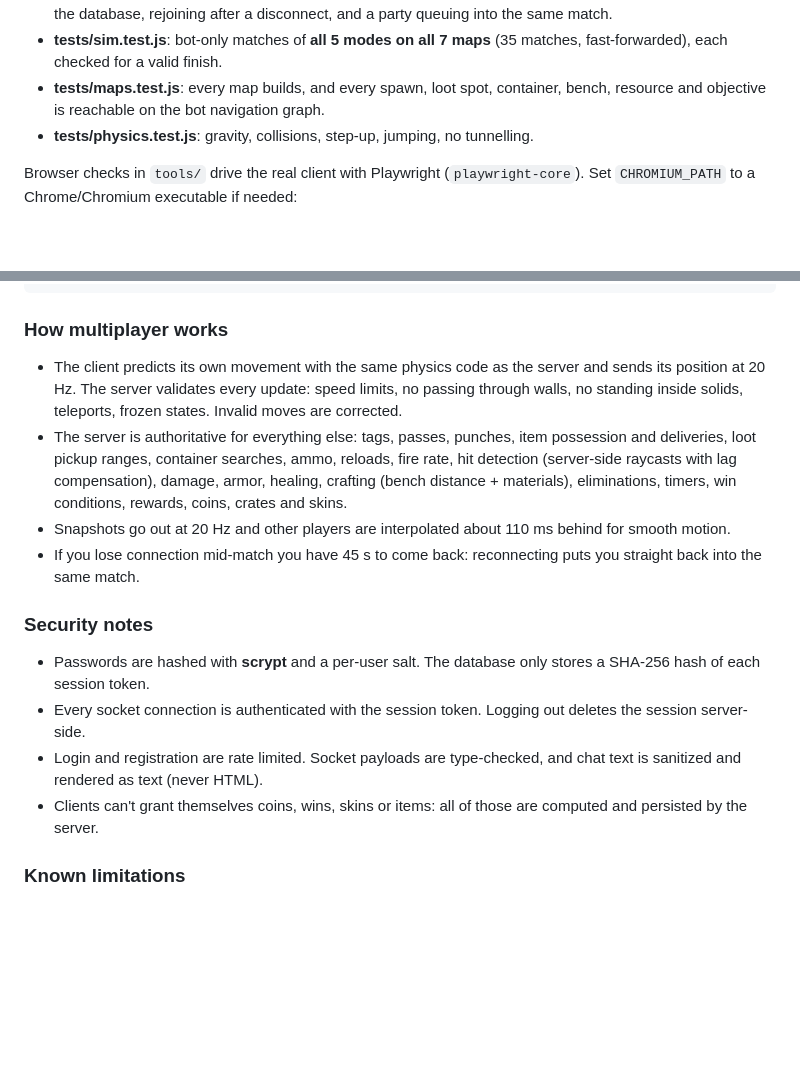
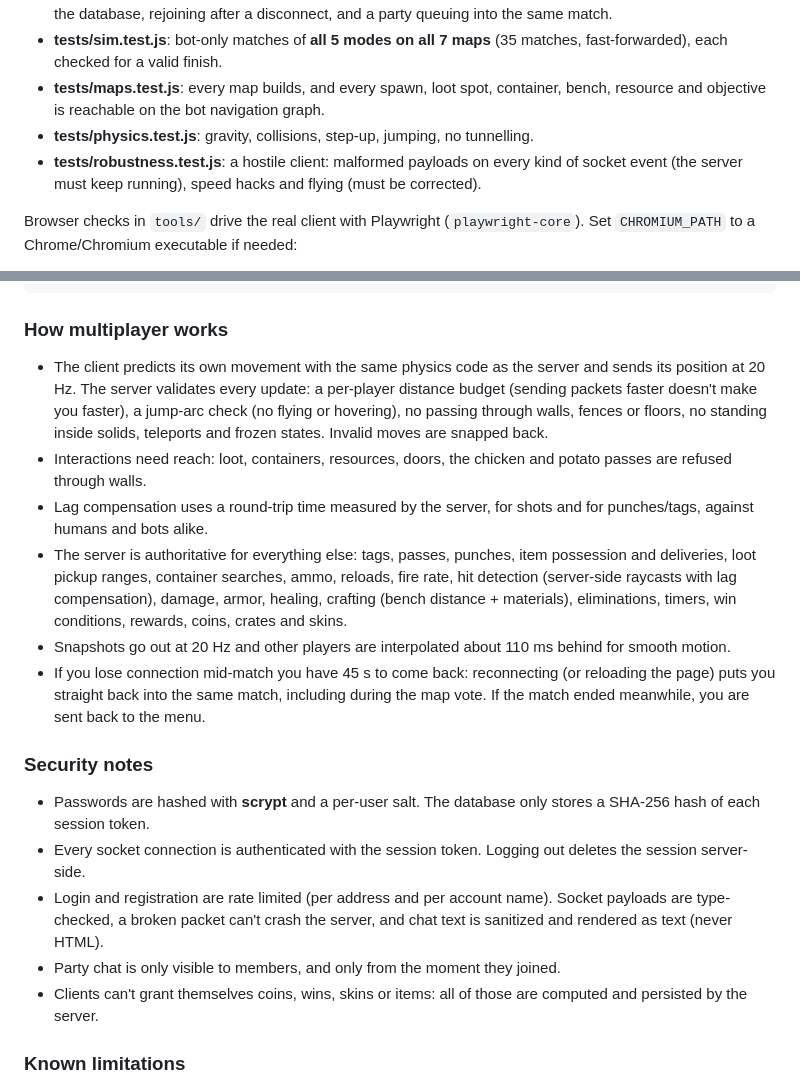
Before and after one commit to develper67/game, a Markdown page: README.md, 2 parts joined by grey strips. Drawn GitHub-style; blank space fills up the shorter version.

Commit message:
README: document movement validation, reach checks, robustness tests
Co-Authored-By: Claude Opus 5.5 <noreply@anthropic.com>
Claude-Session: https://claude.ai/code/session_01LpvMwZaUzSXy6ENiiKGcb3

```diff
--- a/README.md
+++ b/README.md
@@ -164,6 +164,7 @@ npm run previews   # re-render the map vote thumbnails (needs Chromium/Chrome)
 * **tests/sim.test.js**: bot-only matches of **all 5 modes on all 7 maps** (35 matches, fast-forwarded), each checked for a valid finish.
 * **tests/maps.test.js**: every map builds, and every spawn, loot spot, container, bench, resource and objective is reachable on the bot navigation graph.
 * **tests/physics.test.js**: gravity, collisions, step-up, jumping, no tunnelling.
+* **tests/robustness.test.js**: a hostile client: malformed payloads on every kind of socket event (the server must keep running), speed hacks and flying (must be corrected).
 
 Browser checks in `tools/` drive the real client with Playwright (`playwright-core`). Set `CHROMIUM_PATH` to a Chrome/Chromium executable if needed:
 
@@ -198,16 +199,19 @@ start-yoink.sh     same for macOS/Linux
 
 ### How multiplayer works
 
-* The client predicts its own movement with the same physics code as the server and sends its position at 20 Hz. The server validates every update: speed limits, no passing through walls, no standing inside solids, teleports, frozen states. Invalid moves are corrected.
+* The client predicts its own movement with the same physics code as the server and sends its position at 20 Hz. The server validates every update: a per-player distance budget (sending packets faster doesn't make you faster), a jump-arc check (no flying or hovering), no passing through walls, fences or floors, no standing inside solids, teleports and frozen states. Invalid moves are snapped back.
+* Interactions need reach: loot, containers, resources, doors, the chicken and potato passes are refused through walls.
+* Lag compensation uses a round-trip time measured by the server, for shots and for punches/tags, against humans and bots alike.
 * The server is authoritative for everything else: tags, passes, punches, item possession and deliveries, loot pickup ranges, container searches, ammo, reloads, fire rate, hit detection (server-side raycasts with lag compensation), damage, armor, healing, crafting (bench distance + materials), eliminations, timers, win conditions, rewards, coins, crates and skins.
 * Snapshots go out at 20 Hz and other players are interpolated about 110 ms behind for smooth motion.
-* If you lose connection mid-match you have 45 s to come back: reconnecting puts you straight back into the same match.
+* If you lose connection mid-match you have 45 s to come back: reconnecting (or reloading the page) puts you straight back into the same match, including during the map vote. If the match ended meanwhile, you are sent back to the menu.
 
 ### Security notes
 
 * Passwords are hashed with **scrypt** and a per-user salt. The database only stores a SHA-256 hash of each session token.
 * Every socket connection is authenticated with the session token. Logging out deletes the session server-side.
-* Login and registration are rate limited. Socket payloads are type-checked, and chat text is sanitized and rendered as text (never HTML).
+* Login and registration are rate limited (per address and per account name). Socket payloads are type-checked, a broken packet can't crash the server, and chat text is sanitized and rendered as text (never HTML).
+* Party chat is only visible to members, and only from the moment they joined.
 * Clients can't grant themselves coins, wins, skins or items: all of those are computed and persisted by the server.
 
 ### Known limitations
```
